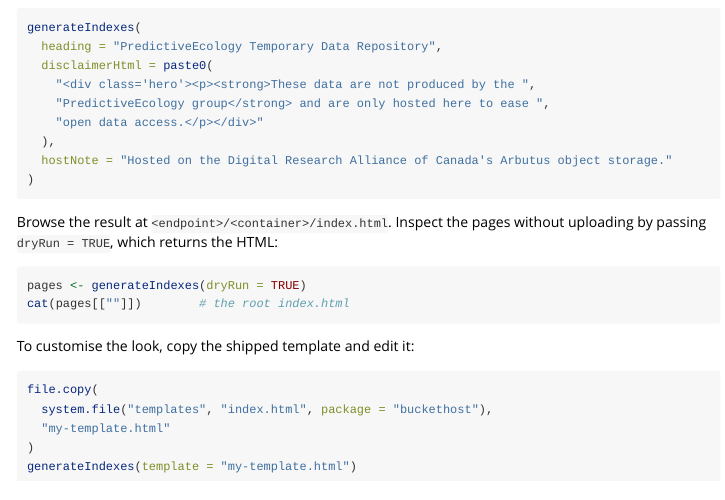
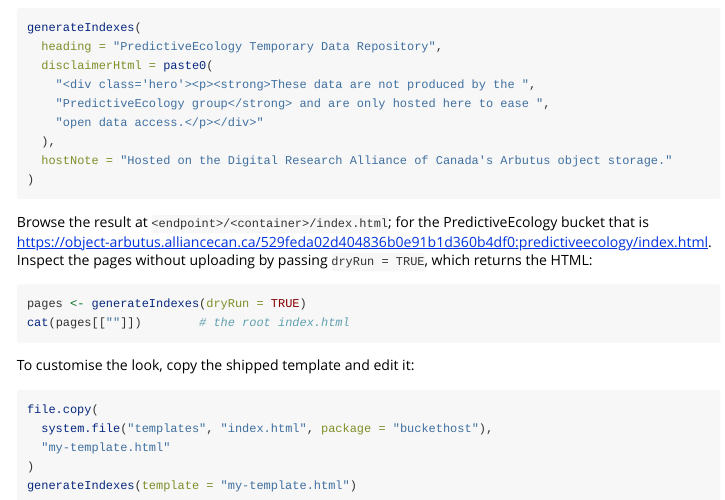
Before and after one commit to PredictiveEcology/buckethost, an R Markdown document (vignettes/getting-started.Rmd): the page in a window 1100 px wide, from 3190 px down. Rendered offline with R 4.5, knitr and Pandoc, with nearby package versions; long lines of code are wrapped.

Commit message:
Docs: give the public catalogue URL
README (top and catalogue section) and both vignettes now show the
PredictiveEcology catalogue's address on the new Arbutus.

Co-Authored-By: Claude Opus 5.5 <noreply@anthropic.com>

````diff
--- a/vignettes/getting-started.Rmd
+++ b/vignettes/getting-started.Rmd
@@ -214,7 +214,9 @@ generateIndexes(
 )
 ```
 
-Browse the result at `<endpoint>/<container>/index.html`. Inspect the pages
+Browse the result at `<endpoint>/<container>/index.html`; for the
+PredictiveEcology bucket that is
+<https://object-arbutus.alliancecan.ca/529feda02d404836b0e91b1d360b4df0:predictiveecology/index.html>. Inspect the pages
 without uploading by passing `dryRun = TRUE`, which returns the HTML:
 
 ```{r}
````
Also changed, not shown: vignettes/migration-workflow.Rmd (+1 -1 lines), README.md.
